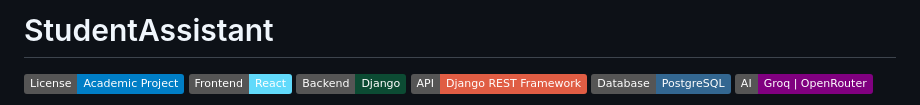
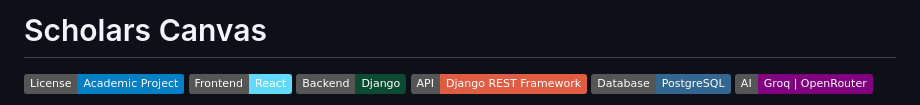
Before and after one commit to ShoaibSikder/Scholars-Canvas, a Markdown page: README.md, the part around the change. GitHub-like rendering; badges without logos.

```diff
--- a/README.md
+++ b/README.md
@@ -1,4 +1,4 @@
-# StudentAssistant
+# Scholars Canvas
 
 ![License](https://img.shields.io/badge/License-Academic%20Project-blue)
 ![Frontend](https://img.shields.io/badge/Frontend-React-61DAFB)
```
